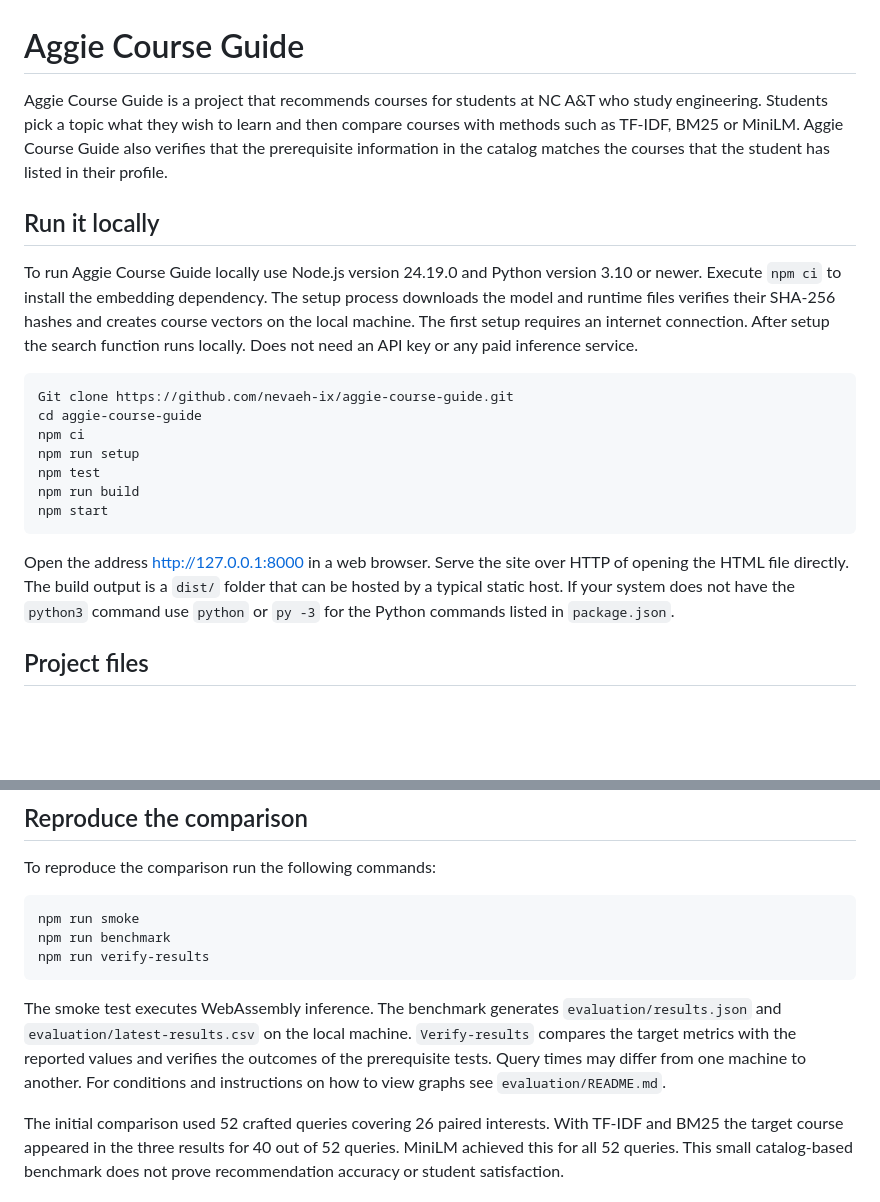
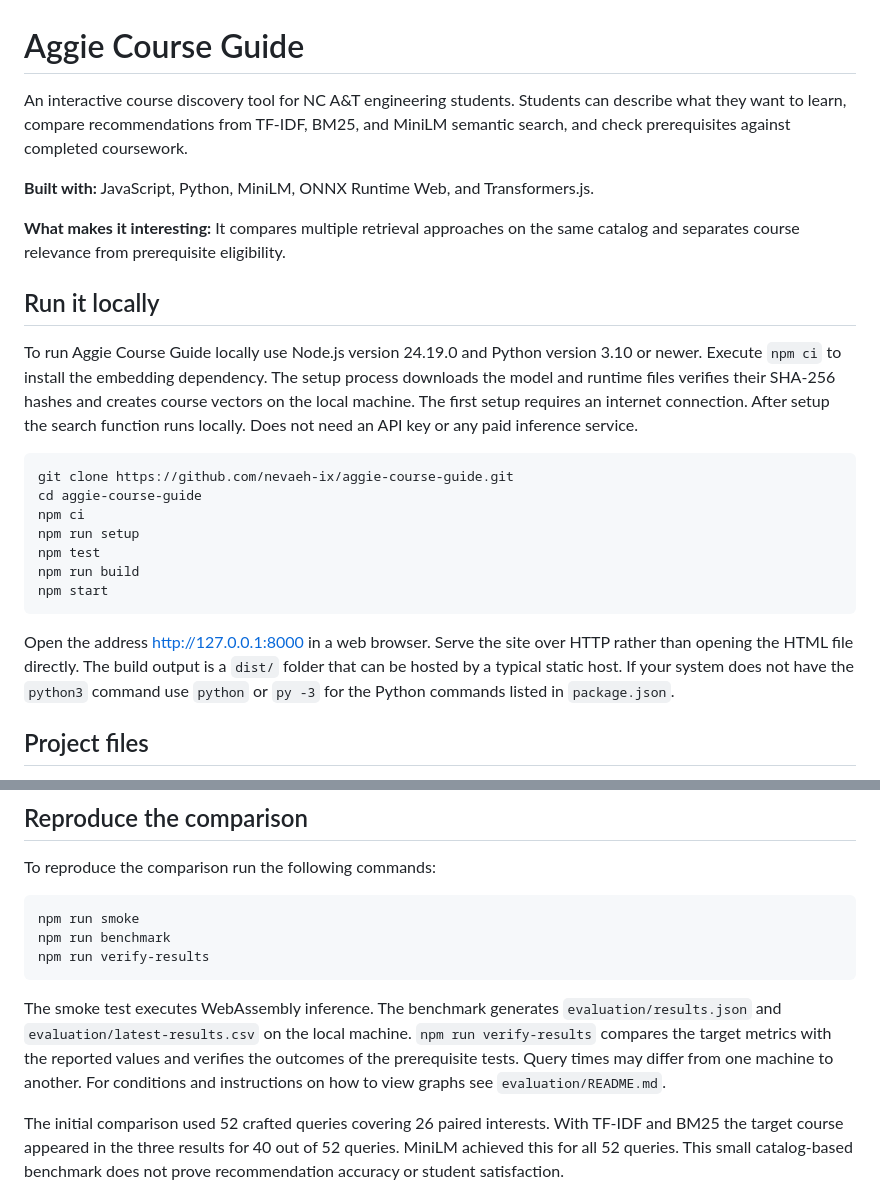
Before and after one commit to nevaeh-ix/aggie-course-guide, a Markdown page: README.md, 2 parts joined by grey strips. GitHub-like rendering; blank space fills up the shorter version.

Commit message:
Polish project overview and fix setup instructions

````diff
--- a/README.md
+++ b/README.md
@@ -1,13 +1,17 @@
 # Aggie Course Guide
 
-Aggie Course Guide is a project that recommends courses for students at NC A&T who study engineering. Students pick a topic what they wish to learn and then compare courses with methods such as TF-IDF, BM25 or MiniLM. Aggie Course Guide also verifies that the prerequisite information in the catalog matches the courses that the student has listed in their profile.
+An interactive course discovery tool for NC A&T engineering students. Students can describe what they want to learn, compare recommendations from TF-IDF, BM25, and MiniLM semantic search, and check prerequisites against completed coursework.
+
+**Built with:** JavaScript, Python, MiniLM, ONNX Runtime Web, and Transformers.js.
+
+**What makes it interesting:** It compares multiple retrieval approaches on the same catalog and separates course relevance from prerequisite eligibility.
 
 ## Run it locally
 
 To run Aggie Course Guide locally use Node.js version 24.19.0 and Python version 3.10 or newer. Execute `npm ci` to install the embedding dependency. The setup process downloads the model and runtime files verifies their SHA-256 hashes and creates course vectors on the local machine. The first setup requires an internet connection. After setup the search function runs locally. Does not need an API key or any paid inference service.
 
 ```bash
-Git clone https://github.com/nevaeh-ix/aggie-course-guide.git
+git clone https://github.com/nevaeh-ix/aggie-course-guide.git
 cd aggie-course-guide
 npm ci
 npm run setup
@@ -16,7 +20,7 @@ npm run build
 npm start
 ```
 
-Open the address [http://127.0.0.1:8000](http://127.0.0.1:8000) in a web browser. Serve the site over HTTP of opening the HTML file directly. The build output is a `dist/` folder that can be hosted by a typical static host. If your system does not have the `python3` command use `python` or `py -3` for the Python commands listed in `package.json`.
+Open the address [http://127.0.0.1:8000](http://127.0.0.1:8000) in a web browser. Serve the site over HTTP rather than opening the HTML file directly. The build output is a `dist/` folder that can be hosted by a typical static host. If your system does not have the `python3` command use `python` or `py -3` for the Python commands listed in `package.json`.
 
 ## Project files
 
@@ -43,7 +47,7 @@ npm run benchmark
 npm run verify-results
 ```
 
-The smoke test executes WebAssembly inference. The benchmark generates `evaluation/results.json` and `evaluation/latest-results.csv` on the local machine. `Verify-results` compares the target metrics with the reported values and verifies the outcomes of the prerequisite tests. Query times may differ from one machine to another. For conditions and instructions on how to view graphs see `evaluation/README.md`.
+The smoke test executes WebAssembly inference. The benchmark generates `evaluation/results.json` and `evaluation/latest-results.csv` on the local machine. `npm run verify-results` compares the target metrics with the reported values and verifies the outcomes of the prerequisite tests. Query times may differ from one machine to another. For conditions and instructions on how to view graphs see `evaluation/README.md`.
 
 The initial comparison used 52 crafted queries covering 26 paired interests. With TF-IDF and BM25 the target course appeared in the three results for 40 out of 52 queries. MiniLM achieved this for all 52 queries. This small catalog-based benchmark does not prove recommendation accuracy or student satisfaction.
 
````
